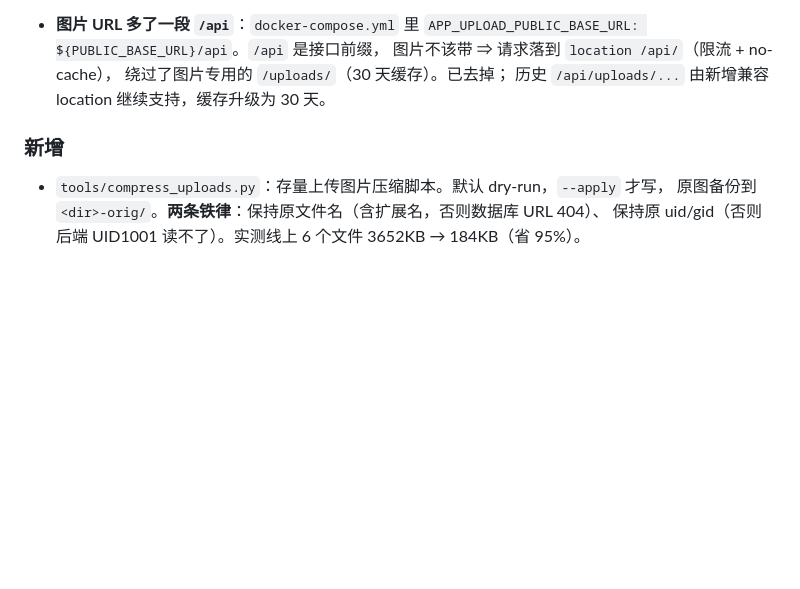
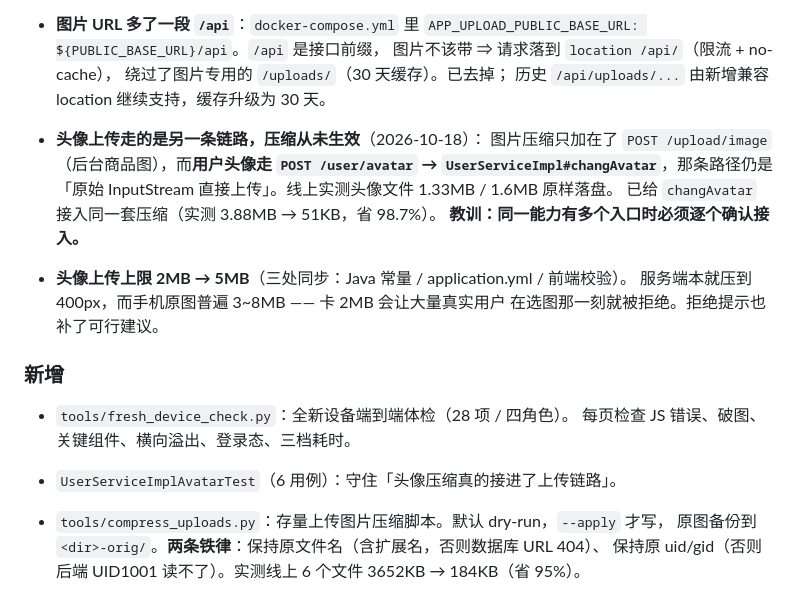
Before and after one commit to we1-230/PeakFlow, a Markdown page: CHANGELOG.md, the part around the change. Drawn GitHub-style; blank space fills up the shorter version.

```diff
--- a/CHANGELOG.md
+++ b/CHANGELOG.md
@@ -40,7 +40,21 @@
   绕过了图片专用的 `/uploads/`（30 天缓存）。已去掉；
   历史 `/api/uploads/...` 由新增兼容 location 继续支持，缓存升级为 30 天。
 
+- **头像上传走的是另一条链路，压缩从未生效**（2026-10-18）：
+  图片压缩只加在了 `POST /upload/image`（后台商品图），而**用户头像走
+  `POST /user/avatar` → `UserServiceImpl#changAvatar`**，那条路径仍是
+  「原始 InputStream 直接上传」。线上实测头像文件 1.33MB / 1.6MB 原样落盘。
+  已给 `changAvatar` 接入同一套压缩（实测 3.88MB → 51KB，省 98.7%）。
+  **教训：同一能力有多个入口时必须逐个确认接入。**
+- **头像上传上限 2MB → 5MB**（三处同步：Java 常量 / application.yml / 前端校验）。
+  服务端本就压到 400px，而手机原图普遍 3~8MB —— 卡 2MB 会让大量真实用户
+  在选图那一刻就被拒绝。拒绝提示也补了可行建议。
+
 ### 新增
+
+- `tools/fresh_device_check.py`：全新设备端到端体检（28 项 / 四角色）。
+  每页检查 JS 错误、破图、关键组件、横向溢出、登录态、三档耗时。
+- `UserServiceImplAvatarTest`（6 用例）：守住「头像压缩真的接进了上传链路」。
 
 - `tools/compress_uploads.py`：存量上传图片压缩脚本。默认 dry-run，`--apply` 才写，
   原图备份到 `<dir>-orig/`。**两条铁律**：保持原文件名（含扩展名，否则数据库 URL 404）、
```
Also changed, not shown: docs/上线部署全流程.md (+3 -1 lines), docs/线上性能优化报告.md (+51 -0 lines).
